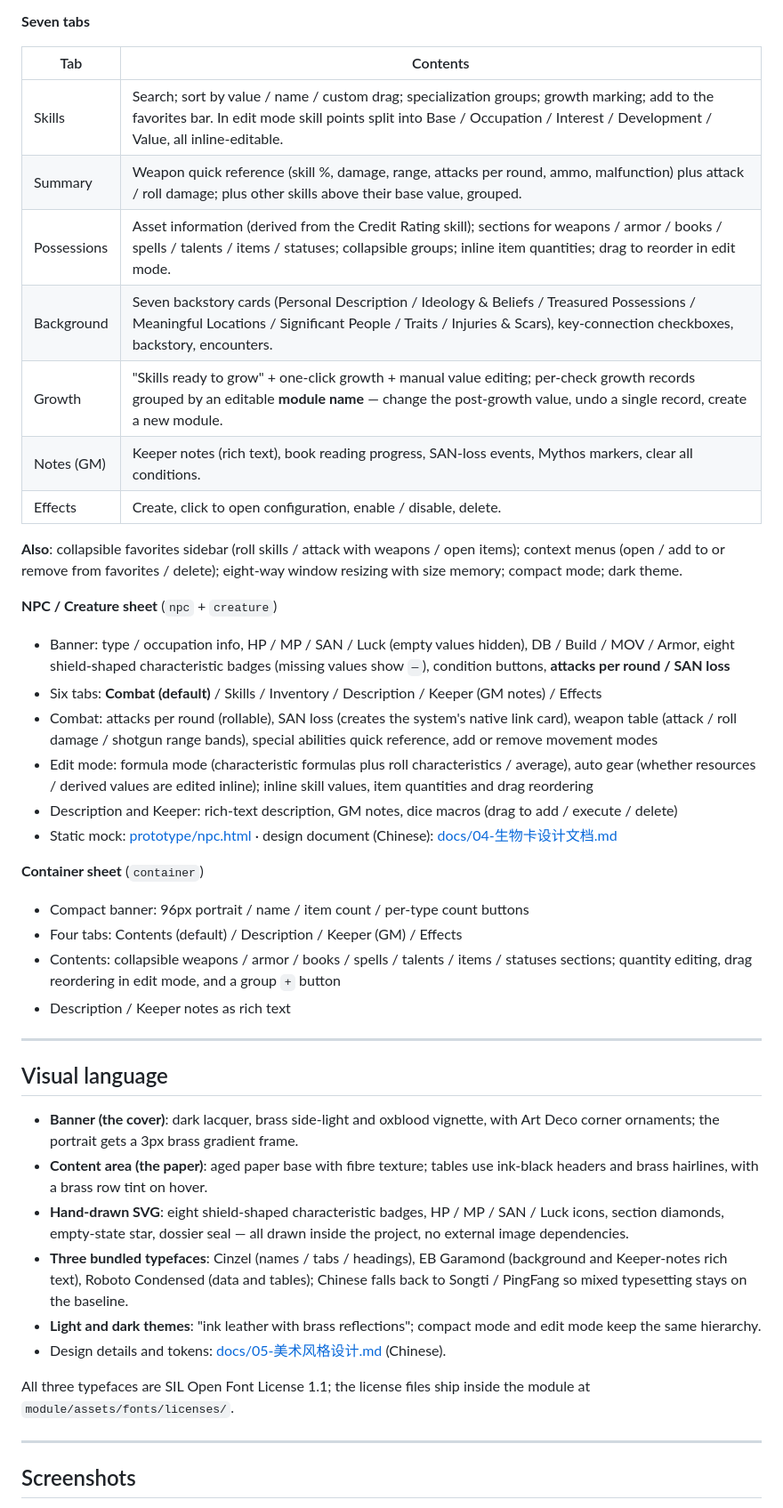
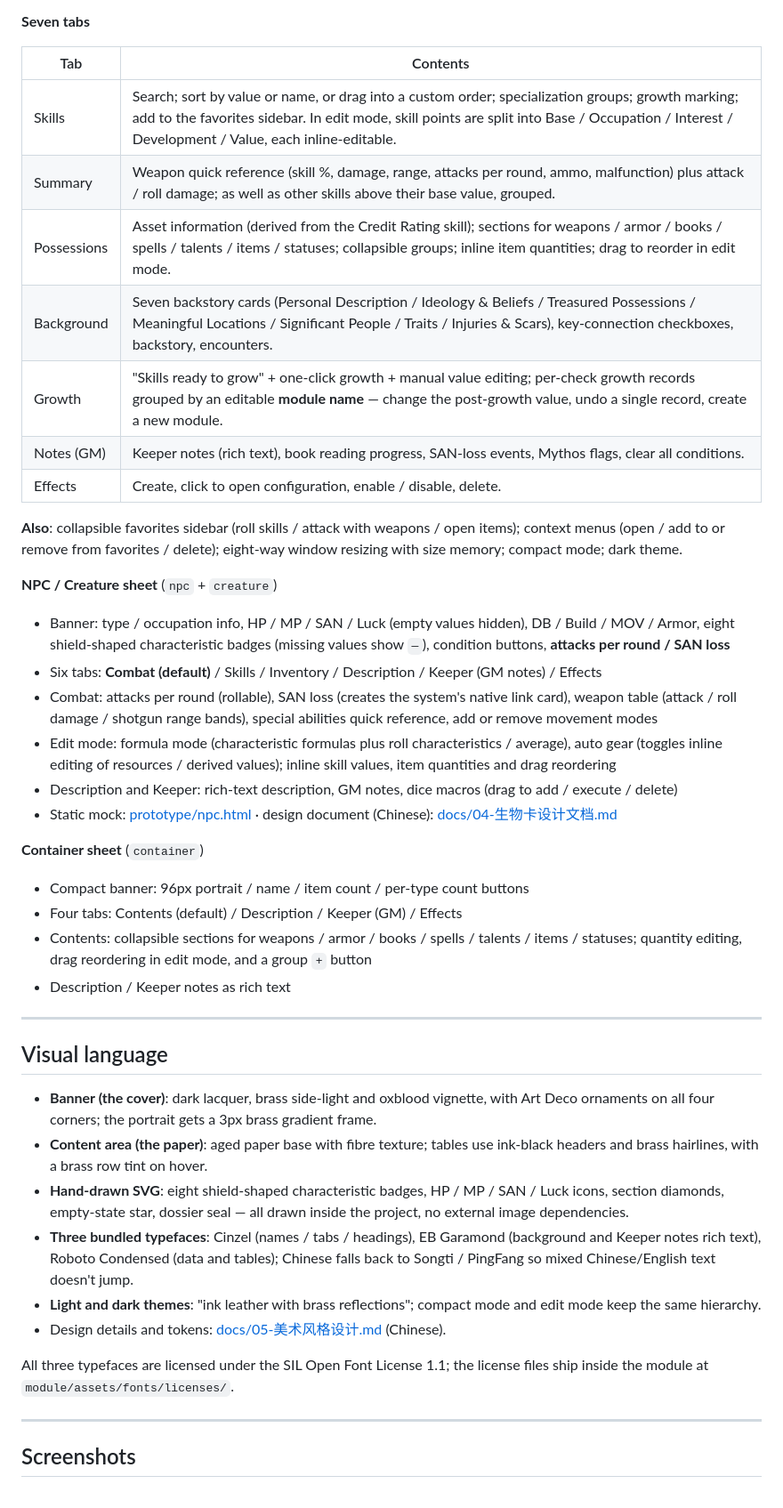
Before and after one commit to JshGao/coc7-tidy-investigator, a Markdown page: README.en.md, the part around one of its changes. Shown at 89% size. Rendered like a GitHub page.

Commit message:
docs: 英文 README 按审校意见修订
- 兼容性一节改为「为四类角色注册卡模版」，与 module.js 实际行为一致
- 统一 ink-black / favorites sidebar / Keeper notes / licensed under 等用词
- 补足「四角」、auto 齿轮、兼容红线等表述，调整技能排序与折叠分节措辞

```diff
--- a/README.en.md
+++ b/README.en.md
@@ -47,12 +47,12 @@ eight shield-shaped characteristic badges (inline inputs in edit mode with formu
 
 | Tab | Contents |
 |---|---|
-| Skills | Search; sort by value / name / custom drag; specialization groups; growth marking; add to the favorites bar. In edit mode skill points split into Base / Occupation / Interest / Development / Value, all inline-editable. |
-| Summary | Weapon quick reference (skill %, damage, range, attacks per round, ammo, malfunction) plus attack / roll damage; plus other skills above their base value, grouped. |
+| Skills | Search; sort by value or name, or drag into a custom order; specialization groups; growth marking; add to the favorites sidebar. In edit mode, skill points are split into Base / Occupation / Interest / Development / Value, each inline-editable. |
+| Summary | Weapon quick reference (skill %, damage, range, attacks per round, ammo, malfunction) plus attack / roll damage; as well as other skills above their base value, grouped. |
 | Possessions | Asset information (derived from the Credit Rating skill); sections for weapons / armor / books / spells / talents / items / statuses; collapsible groups; inline item quantities; drag to reorder in edit mode. |
 | Background | Seven backstory cards (Personal Description / Ideology & Beliefs / Treasured Possessions / Meaningful Locations / Significant People / Traits / Injuries & Scars), key-connection checkboxes, backstory, encounters. |
 | Growth | "Skills ready to grow" + one-click growth + manual value editing; per-check growth records grouped by an editable **module name** — change the post-growth value, undo a single record, create a new module. |
-| Notes (GM) | Keeper notes (rich text), book reading progress, SAN-loss events, Mythos markers, clear all conditions. |
+| Notes (GM) | Keeper notes (rich text), book reading progress, SAN-loss events, Mythos flags, clear all conditions. |
 | Effects | Create, click to open configuration, enable / disable, delete. |
 
 **Also**: collapsible favorites sidebar (roll skills / attack with weapons / open items); context menus (open / add to or remove from favorites / delete); eight-way window resizing with size memory; compact mode; dark theme.
@@ -62,7 +62,7 @@ eight shield-shaped characteristic badges (inline inputs in edit mode with formu
 - Banner: type / occupation info, HP / MP / SAN / Luck (empty values hidden), DB / Build / MOV / Armor, eight shield-shaped characteristic badges (missing values show `—`), condition buttons, **attacks per round / SAN loss**
 - Six tabs: **Combat (default)** / Skills / Inventory / Description / Keeper (GM notes) / Effects
 - Combat: attacks per round (rollable), SAN loss (creates the system's native link card), weapon table (attack / roll damage / shotgun range bands), special abilities quick reference, add or remove movement modes
-- Edit mode: formula mode (characteristic formulas plus roll characteristics / average), auto gear (whether resources / derived values are edited inline); inline skill values, item quantities and drag reordering
+- Edit mode: formula mode (characteristic formulas plus roll characteristics / average), auto gear (toggles inline editing of resources / derived values); inline skill values, item quantities and drag reordering
 - Description and Keeper: rich-text description, GM notes, dice macros (drag to add / execute / delete)
 - Static mock: [prototype/npc.html](prototype/npc.html) · design document (Chinese): [docs/04-生物卡设计文档.md](docs/04-生物卡设计文档.md)
 
@@ -70,21 +70,21 @@ eight shield-shaped characteristic badges (inline inputs in edit mode with formu
 
 - Compact banner: 96px portrait / name / item count / per-type count buttons
 - Four tabs: Contents (default) / Description / Keeper (GM) / Effects
-- Contents: collapsible weapons / armor / books / spells / talents / items / statuses sections; quantity editing, drag reordering in edit mode, and a group `+` button
+- Contents: collapsible sections for weapons / armor / books / spells / talents / items / statuses; quantity editing, drag reordering in edit mode, and a group `+` button
 - Description / Keeper notes as rich text
 
 ---
 
 ## Visual language
 
-- **Banner (the cover)**: dark lacquer, brass side-light and oxblood vignette, with Art Deco corner ornaments; the portrait gets a 3px brass gradient frame.
+- **Banner (the cover)**: dark lacquer, brass side-light and oxblood vignette, with Art Deco ornaments on all four corners; the portrait gets a 3px brass gradient frame.
 - **Content area (the paper)**: aged paper base with fibre texture; tables use ink-black headers and brass hairlines, with a brass row tint on hover.
 - **Hand-drawn SVG**: eight shield-shaped characteristic badges, HP / MP / SAN / Luck icons, section diamonds, empty-state star, dossier seal — all drawn inside the project, no external image dependencies.
-- **Three bundled typefaces**: Cinzel (names / tabs / headings), EB Garamond (background and Keeper-notes rich text), Roboto Condensed (data and tables); Chinese falls back to Songti / PingFang so mixed typesetting stays on the baseline.
+- **Three bundled typefaces**: Cinzel (names / tabs / headings), EB Garamond (background and Keeper notes rich text), Roboto Condensed (data and tables); Chinese falls back to Songti / PingFang so mixed Chinese/English text doesn't jump.
 - **Light and dark themes**: "ink leather with brass reflections"; compact mode and edit mode keep the same hierarchy.
 - Design details and tokens: [docs/05-美术风格设计.md](docs/05-美术风格设计.md) (Chinese).
 
-All three typefaces are SIL Open Font License 1.1; the license files ship inside the module at `module/assets/fonts/licenses/`.
+All three typefaces are licensed under the SIL Open Font License 1.1; the license files ship inside the module at `module/assets/fonts/licenses/`.
 
 ---
 
```
Also changed, not shown: other parts of README.en.md (+8 -8 lines).
